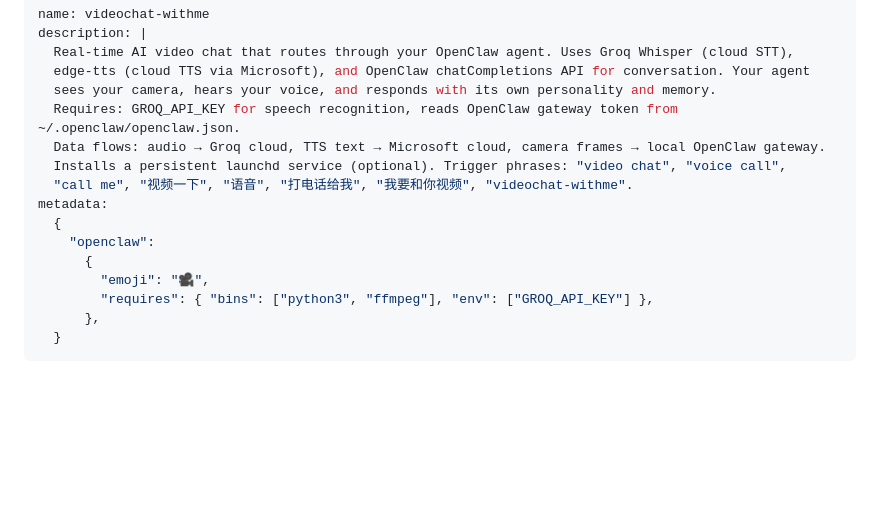
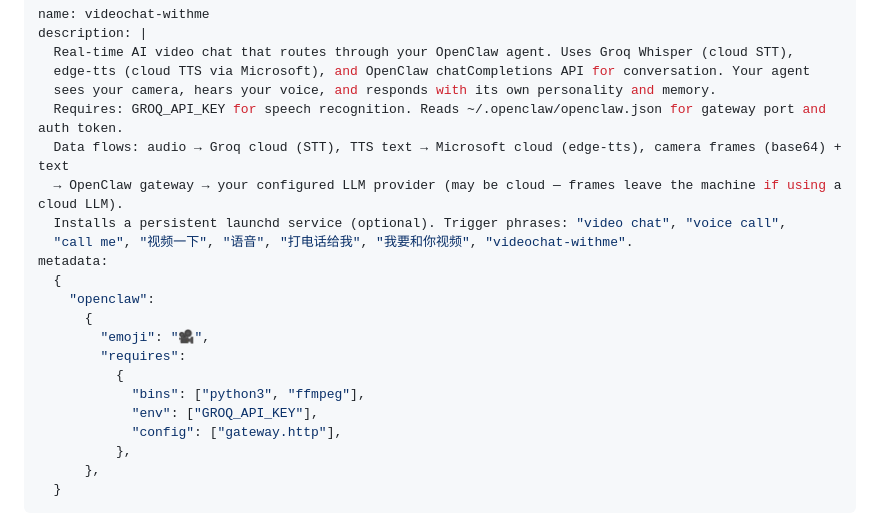
Before and after one commit to sxu75374/videochat-withme, a Markdown page: SKILL.md, the part around the change. GitHub-like rendering; blank space fills up the shorter version.

```diff
--- a/SKILL.md
+++ b/SKILL.md
@@ -4,8 +4,9 @@ description: |
   Real-time AI video chat that routes through your OpenClaw agent. Uses Groq Whisper (cloud STT),
   edge-tts (cloud TTS via Microsoft), and OpenClaw chatCompletions API for conversation. Your agent
   sees your camera, hears your voice, and responds with its own personality and memory.
-  Requires: GROQ_API_KEY for speech recognition, reads OpenClaw gateway token from ~/.openclaw/openclaw.json.
-  Data flows: audio → Groq cloud, TTS text → Microsoft cloud, camera frames → local OpenClaw gateway.
+  Requires: GROQ_API_KEY for speech recognition. Reads ~/.openclaw/openclaw.json for gateway port and auth token.
+  Data flows: audio → Groq cloud (STT), TTS text → Microsoft cloud (edge-tts), camera frames (base64) + text
+  → OpenClaw gateway → your configured LLM provider (may be cloud — frames leave the machine if using a cloud LLM).
   Installs a persistent launchd service (optional). Trigger phrases: "video chat", "voice call",
   "call me", "视频一下", "语音", "打电话给我", "我要和你视频", "videochat-withme".
 metadata:
@@ -13,7 +14,12 @@ metadata:
     "openclaw":
       {
         "emoji": "🎥",
-        "requires": { "bins": ["python3", "ffmpeg"], "env": ["GROQ_API_KEY"] },
+        "requires":
+          {
+            "bins": ["python3", "ffmpeg"],
+            "env": ["GROQ_API_KEY"],
+            "config": ["gateway.http"],
+          },
       },
   }
 ---
```
Also changed, not shown: README.md (+11 -9 lines).
